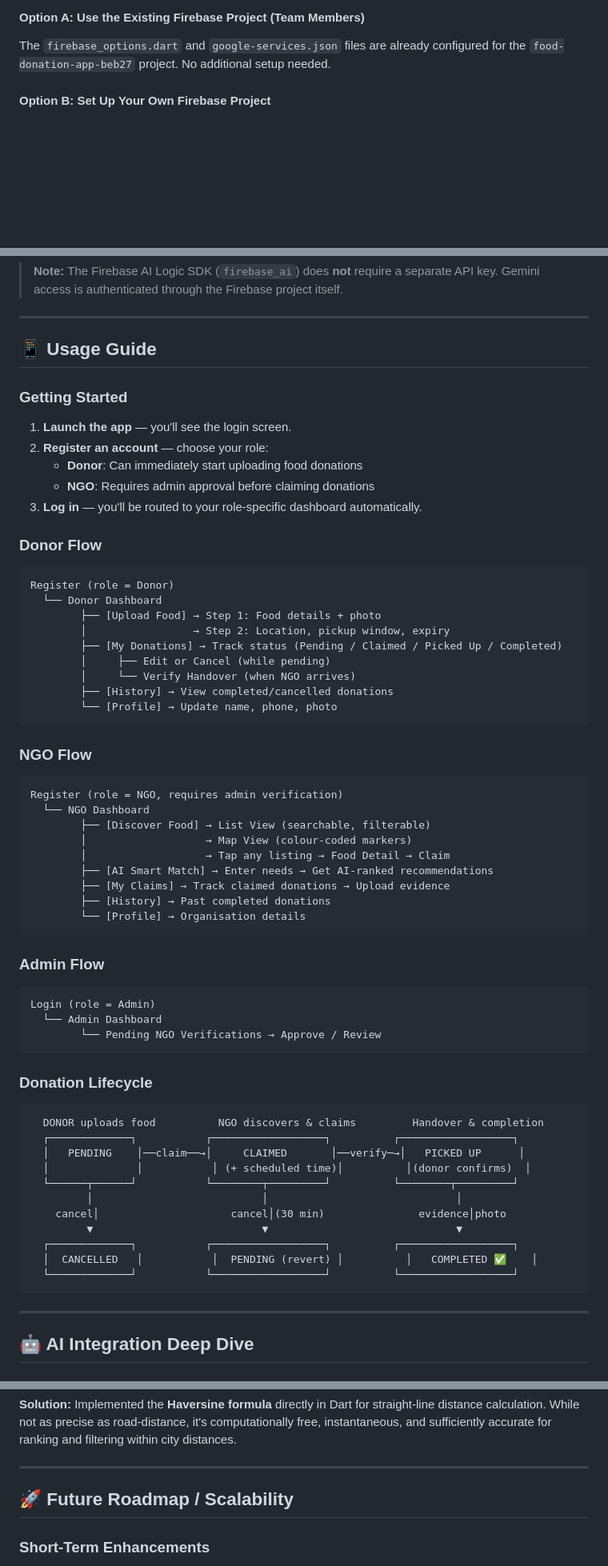
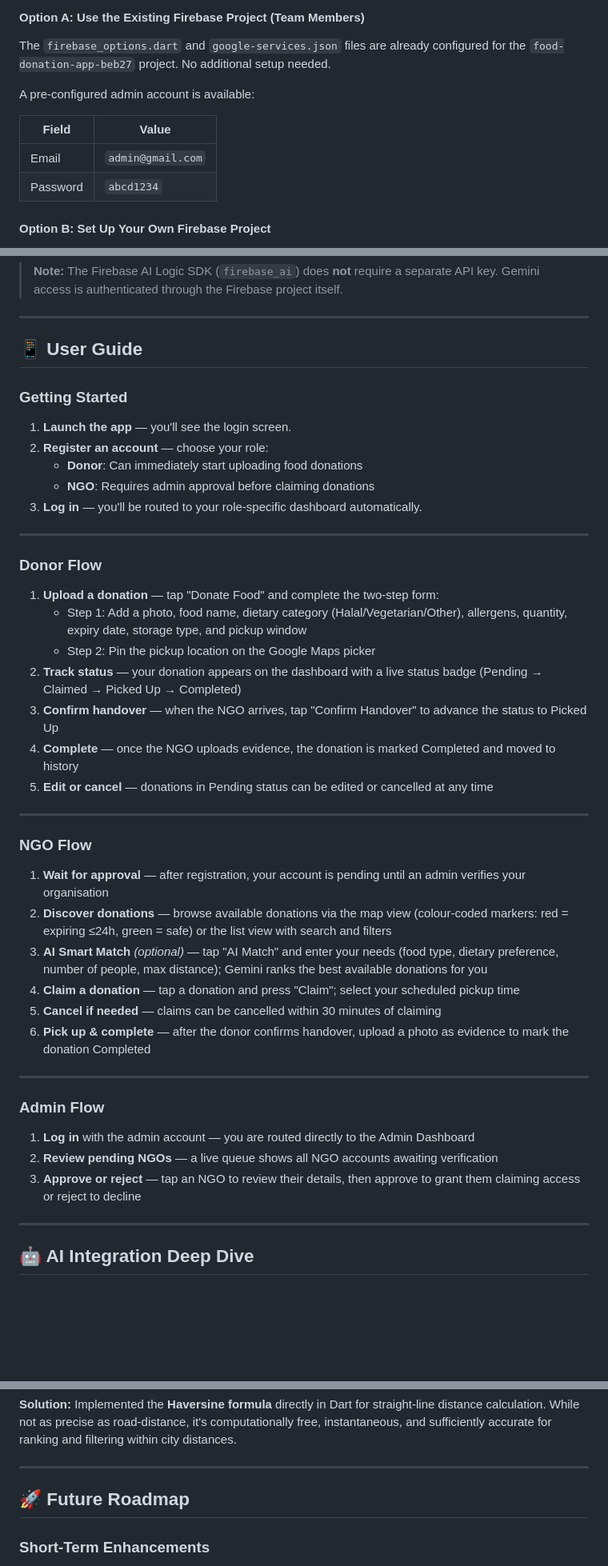
Before and after one commit to merrrrrr/food_donation_app, a Markdown page: README.md, 3 parts joined by grey strips. Shown at 80% size. GitHub-like rendering; blank space fills up the shorter version.

````diff
--- a/README.md
+++ b/README.md
@@ -212,6 +203,13 @@ This project uses Firebase. You have two options:
 #### Option A: Use the Existing Firebase Project (Team Members)
 The `firebase_options.dart` and `google-services.json` files are already configured for the `food-donation-app-beb27` project. No additional setup needed.
 
+A pre-configured admin account is available:
+
+| Field | Value |
+|-------|-------|
+| Email | `admin@gmail.com` |
+| Password | `abcd1234` |
+
 #### Option B: Set Up Your Own Firebase Project
 1. Create a new Firebase project at [Firebase Console](https://console.firebase.google.com/)
 2. Enable the following services:
@@ -256,7 +255,7 @@ flutter run
 
 ---
 
-## 📱 Usage Guide
+## 📱 User Guide
 
 ### Getting Started
 
@@ -266,57 +265,36 @@ flutter run
    - **NGO**: Requires admin approval before claiming donations
 3. **Log in** — you'll be routed to your role-specific dashboard automatically.
 
+---
+
 ### Donor Flow
 
-```
-Register (role = Donor)
-  └── Donor Dashboard
-        ├── [Upload Food] → Step 1: Food details + photo
-        │                 → Step 2: Location, pickup window, expiry
-        ├── [My Donations] → Track status (Pending / Claimed / Picked Up / Completed)
-        │     ├── Edit or Cancel (while pending)
-        │     └── Verify Handover (when NGO arrives)
-        ├── [History] → View completed/cancelled donations
-        └── [Profile] → Update name, phone, photo
-```
+1. **Upload a donation** — tap "Donate Food" and complete the two-step form:
+   - Step 1: Add a photo, food name, dietary category (Halal/Vegetarian/Other), allergens, quantity, expiry date, storage type, and pickup window
+   - Step 2: Pin the pickup location on the Google Maps picker
+2. **Track status** — your donation appears on the dashboard with a live status badge (Pending → Claimed → Picked Up → Completed)
+3. **Confirm handover** — when the NGO arrives, tap "Confirm Handover" to advance the status to Picked Up
+4. **Complete** — once the NGO uploads evidence, the donation is marked Completed and moved to history
+5. **Edit or cancel** — donations in Pending status can be edited or cancelled at any time
+
+---
 
 ### NGO Flow
 
-```
-Register (role = NGO, requires admin verification)
-  └── NGO Dashboard
-        ├── [Discover Food] → List View (searchable, filterable)
-        │                   → Map View (colour-coded markers)
-        │                   → Tap any listing → Food Detail → Claim
-        ├── [AI Smart Match] → Enter needs → Get AI-ranked recommendations
-        ├── [My Claims] → Track claimed donations → Upload evidence
-        ├── [History] → Past completed donations
-        └── [Profile] → Organisation details
-```
+1. **Wait for approval** — after registration, your account is pending until an admin verifies your organisation
+2. **Discover donations** — browse available donations via the map view (colour-coded markers: red = expiring ≤24h, green = safe) or the list view with search and filters
+3. **AI Smart Match** *(optional)* — tap "AI Match" and enter your needs (food type, dietary preference, number of people, max distance); Gemini ranks the best available donations for you
+4. **Claim a donation** — tap a donation and press "Claim"; select your scheduled pickup time
+5. **Cancel if needed** — claims can be cancelled within 30 minutes of claiming
+6. **Pick up & complete** — after the donor confirms handover, upload a photo as evidence to mark the donation Completed
+
+---
 
 ### Admin Flow
 
-```
-Login (role = Admin)
-  └── Admin Dashboard
-        └── Pending NGO Verifications → Approve / Review
-```
-
-### Donation Lifecycle
-
-```
-  DONOR uploads food          NGO discovers & claims         Handover & completion
-  ┌─────────────┐           ┌──────────────────┐          ┌──────────────────┐
-  │   PENDING    │──claim──→│     CLAIMED       │──verify─→│   PICKED UP      │
-  │              │           │ (+ scheduled time)│          │(donor confirms)  │
-  └──────┬──────┘           └────────┬─────────┘          └────────┬─────────┘
-         │                           │                              │
-    cancel│                     cancel│(30 min)               evidence│photo
-         ▼                           ▼                              ▼
-  ┌─────────────┐           ┌──────────────────┐          ┌──────────────────┐
-  │  CANCELLED   │           │  PENDING (revert) │          │   COMPLETED ✅    │
-  └─────────────┘           └──────────────────┘          └──────────────────┘
-```
+1. **Log in** with the admin account — you are routed directly to the Admin Dashboard
+2. **Review pending NGOs** — a live queue shows all NGO accounts awaiting verification
+3. **Approve or reject** — tap an NGO to review their details, then approve to grant them claiming access or reject to decline
 
 ---
 
@@ -427,7 +428,7 @@ final model = FirebaseAI.googleAI().generativeModel(
 
 ---
 
-## 🚀 Future Roadmap / Scalability
+## 🚀 Future Roadmap
 
 ### Short-Term Enhancements
 - **Push Notifications** — Firebase Cloud Messaging to alert NGOs of new nearby donations and donors of claim activity
````
Also changed, not shown: other parts of README.md (+43 -49 lines).
